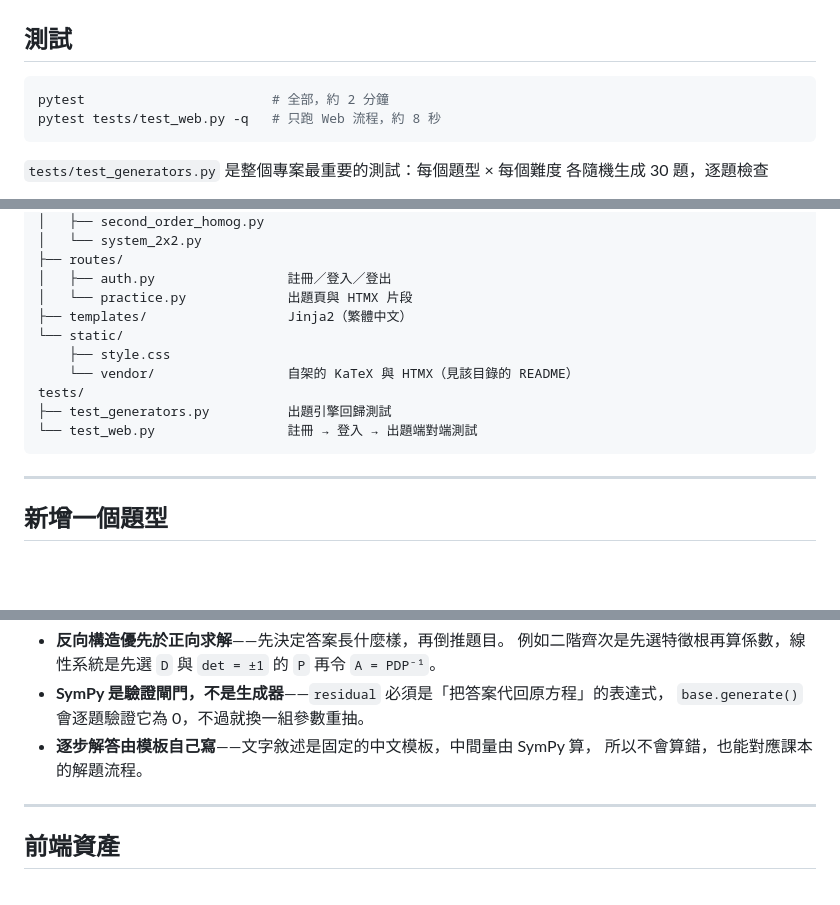
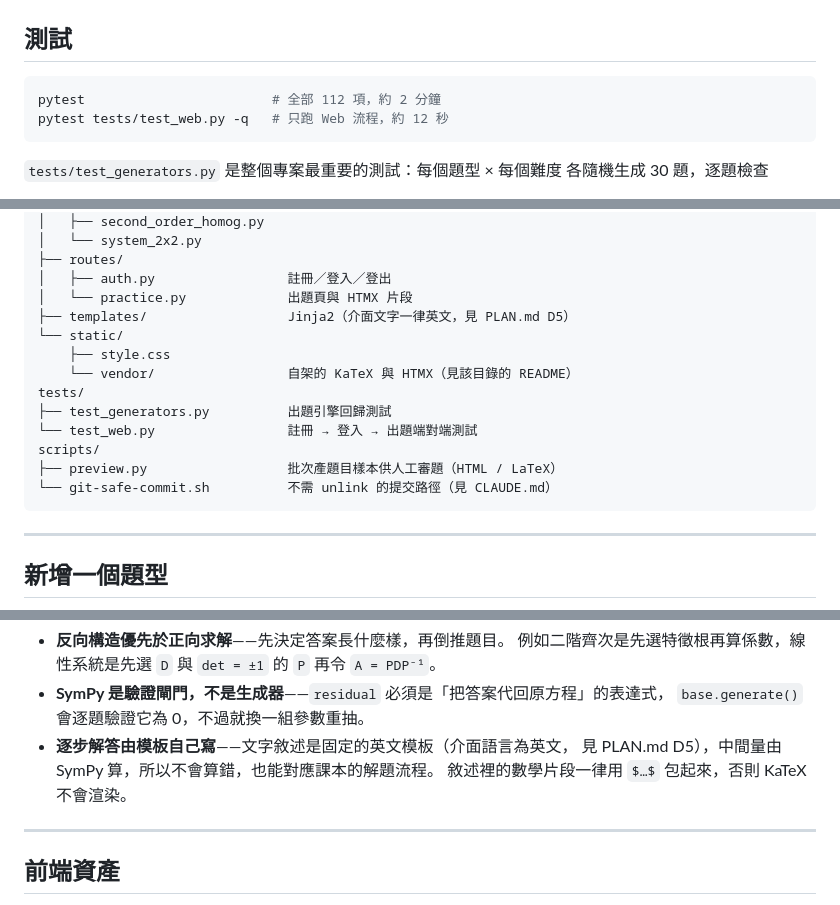
Before and after one commit to wangc86/engmath-practice, a Markdown page: README.md, 3 parts joined by grey strips. Rendered like a GitHub page; blank space fills up the shorter version.

Commit message:
docs: 對齊 test_web 執行時間並修正過時敘述
README 說約 8 秒、CLAUDE.md 說約 11 秒，兩者不一致。實測三次為
11.7-11.9 秒（全部 112 項約 118 秒），兩份文件統一改為約 12 秒。

另修正 README 兩處 v0.3 之後就過時的敘述：專案結構仍標 templates/
為「繁體中文」、「新增一個題型」仍說步驟文字是中文模板——介面語言
早已依 D5 全面英文化。並補上 scripts/ 兩支工具到結構圖。

````diff
--- a/README.md
+++ b/README.md
@@ -75,8 +75,8 @@ uvicorn app.main:app --reload
 ## 測試
 
 ```bash
-pytest                        # 全部，約 2 分鐘
-pytest tests/test_web.py -q   # 只跑 Web 流程，約 8 秒
+pytest                        # 全部 112 項，約 2 分鐘
+pytest tests/test_web.py -q   # 只跑 Web 流程，約 12 秒
 ```
 
 `tests/test_generators.py` 是整個專案最重要的測試：每個題型 × 每個難度
@@ -117,13 +117,16 @@ app/
 ├── routes/
 │   ├── auth.py                 註冊／登入／登出
 │   └── practice.py             出題頁與 HTMX 片段
-├── templates/                  Jinja2（繁體中文）
+├── templates/                  Jinja2（介面文字一律英文，見 PLAN.md D5）
 └── static/
     ├── style.css
     └── vendor/                 自架的 KaTeX 與 HTMX（見該目錄的 README）
 tests/
 ├── test_generators.py          出題引擎回歸測試
 └── test_web.py                 註冊 → 登入 → 出題端對端測試
+scripts/
+├── preview.py                  批次產題目樣本供人工審題（HTML / LaTeX）
+└── git-safe-commit.sh          不需 unlink 的提交路徑（見 CLAUDE.md）
 ```
 
 ---
@@ -176,8 +179,9 @@ def generate(rng: random.Random, difficulty: int) -> Problem | None:
   再令 `A = PDP⁻¹`。
 - **SymPy 是驗證閘門，不是生成器**——`residual` 必須是「把答案代回原方程」的表達式，
   `base.generate()` 會逐題驗證它為 0，不過就換一組參數重抽。
-- **逐步解答由模板自己寫**——文字敘述是固定的中文模板，中間量由 SymPy 算，
-  所以不會算錯，也能對應課本的解題流程。
+- **逐步解答由模板自己寫**——文字敘述是固定的英文模板（介面語言為英文，
+  見 PLAN.md D5），中間量由 SymPy 算，所以不會算錯，也能對應課本的解題流程。
+  敘述裡的數學片段一律用 `$…$` 包起來，否則 KaTeX 不會渲染。
 
 ---
 
````
Also changed, not shown: CLAUDE.md (+1 -1 lines).
